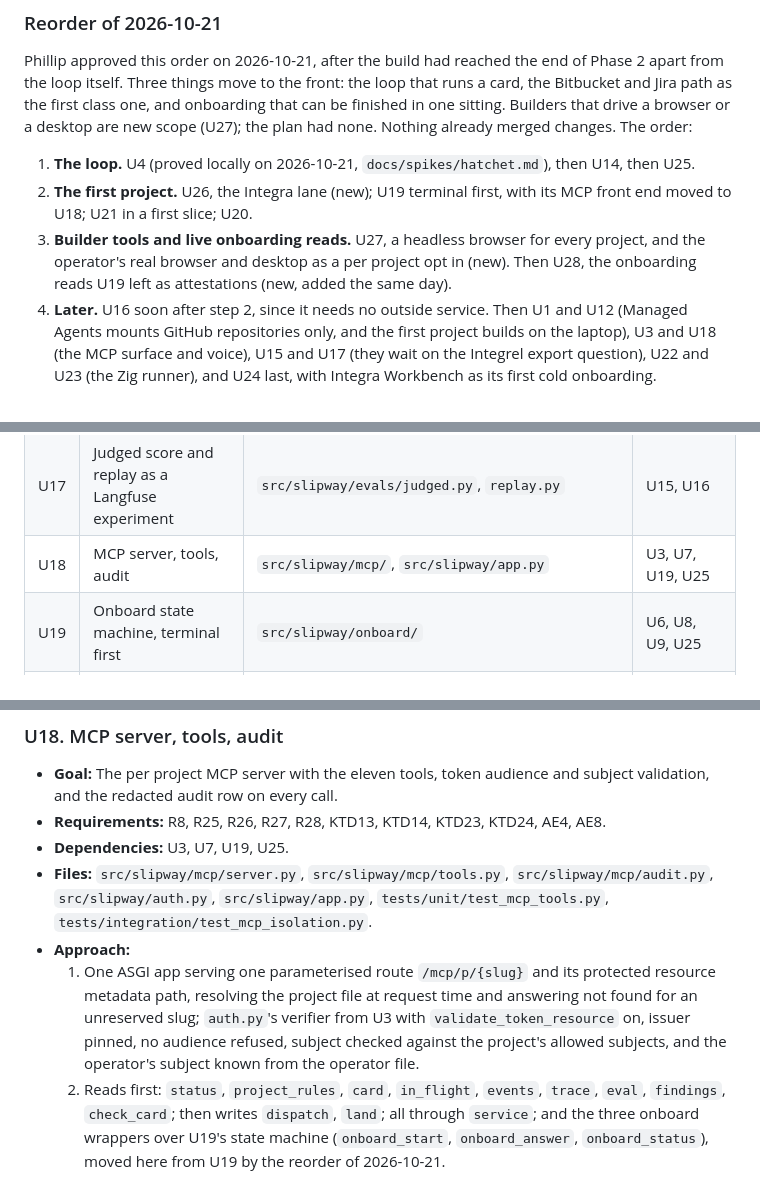
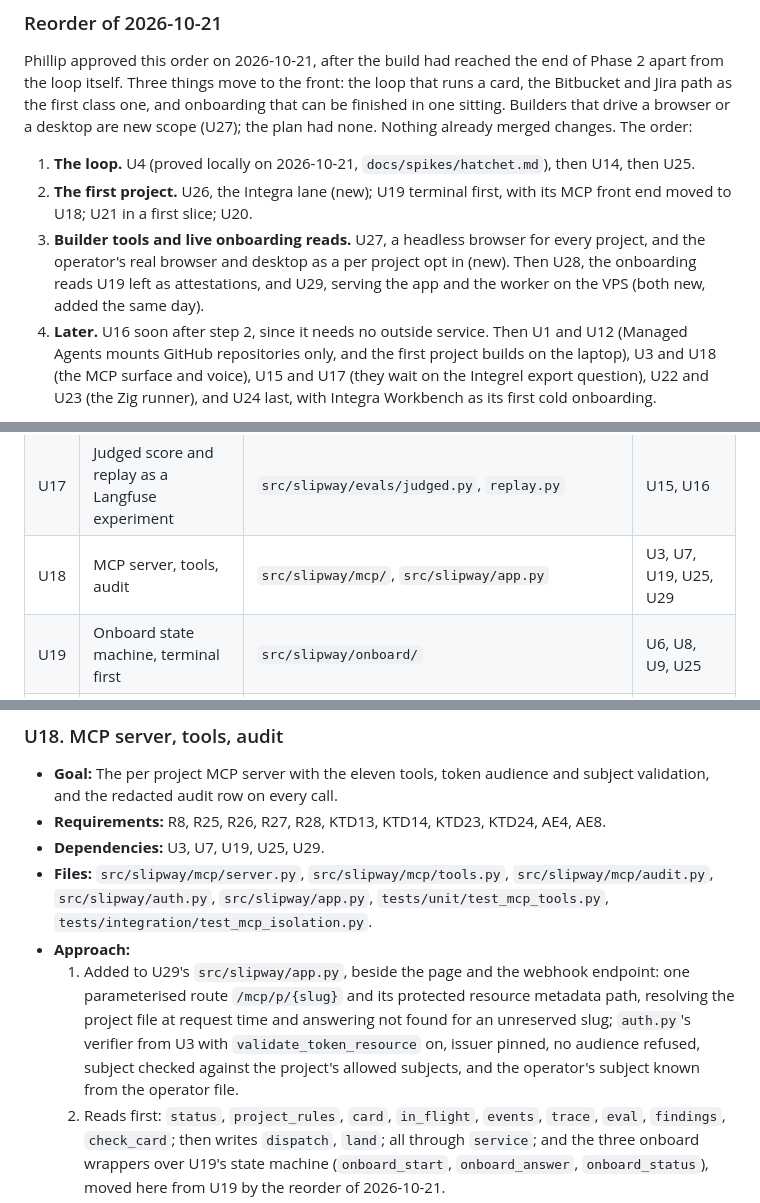
Before and after one commit to philgutowski/Phactory, a Markdown page: docs/plans/2026-10-14-1730-feat-slipway-first-version-plan.md, 3 parts joined by grey strips. Rendered like a GitHub page.

```diff
--- a/docs/plans/2026-10-14-1730-feat-slipway-first-version-plan.md
+++ b/docs/plans/2026-10-14-1730-feat-slipway-first-version-plan.md
@@ -27,7 +27,7 @@ Phillip approved this order on 2026-10-21, after the build had reached the end o
 
 1. **The loop.** U4 (proved locally on 2026-10-21, `docs/spikes/hatchet.md`), then U14, then U25.
 2. **The first project.** U26, the Integra lane (new); U19 terminal first, with its MCP front end moved to U18; U21 in a first slice; U20.
-3. **Builder tools and live onboarding reads.** U27, a headless browser for every project, and the operator's real browser and desktop as a per project opt in (new). Then U28, the onboarding reads U19 left as attestations (new, added the same day).
+3. **Builder tools and live onboarding reads.** U27, a headless browser for every project, and the operator's real browser and desktop as a per project opt in (new). Then U28, the onboarding reads U19 left as attestations, and U29, serving the app and the worker on the VPS (both new, added the same day).
 4. **Later.** U16 soon after step 2, since it needs no outside service. Then U1 and U12 (Managed Agents mounts GitHub repositories only, and the first project builds on the laptop), U3 and U18 (the MCP surface and voice), U15 and U17 (they wait on the Integrel export question), U22 and U23 (the Zig runner), and U24 last, with Integra Workbench as its first cold onboarding.
 
 The Unit Index carries the new dependencies. The ready rule reads each card's own Dependencies line, so the board issues were edited to match on the same day (U18, U19, U21, U24) and U26 and U27 were filed as #83 and #84.
@@ -643,7 +645,7 @@ flowchart LR
 | U15 | Trace export to Langfuse | `src/slipway/trace/langfuse.py` | U7, U11, U12, U13, U14 |
 | U16 | Deterministic score and check_card | `src/slipway/evals/deterministic.py` | U8, U9, U10, U14 |
 | U17 | Judged score and replay as a Langfuse experiment | `src/slipway/evals/judged.py`, `replay.py` | U15, U16 |
-| U18 | MCP server, tools, audit | `src/slipway/mcp/`, `src/slipway/app.py` | U3, U7, U19, U25 |
+| U18 | MCP server, tools, audit | `src/slipway/mcp/`, `src/slipway/app.py` | U3, U7, U19, U25, U29 |
 | U19 | Onboard state machine, terminal first | `src/slipway/onboard/` | U6, U8, U9, U25 |
 | U20 | Status page | `src/slipway/page/` | U7, U25 |
 | U21 | CLI, first slice | `src/slipway/cli.py` | U25, U19 |
@@ -1056,10 +1059,10 @@ flowchart LR
 
 - **Goal:** The per project MCP server with the eleven tools, token audience and subject validation, and the redacted audit row on every call.
 - **Requirements:** R8, R25, R26, R27, R28, KTD13, KTD14, KTD23, KTD24, AE4, AE8.
-- **Dependencies:** U3, U7, U19, U25.
+- **Dependencies:** U3, U7, U19, U25, U29.
 - **Files:** `src/slipway/mcp/server.py`, `src/slipway/mcp/tools.py`, `src/slipway/mcp/audit.py`, `src/slipway/auth.py`, `src/slipway/app.py`, `tests/unit/test_mcp_tools.py`, `tests/integration/test_mcp_isolation.py`.
 - **Approach:**
-  1. One ASGI app serving one parameterised route `/mcp/p/{slug}` and its protected resource metadata path, resolving the project file at request time and answering not found for an unreserved slug; `auth.py`'s verifier from U3 with `validate_token_resource` on, issuer pinned, no audience refused, subject checked against the project's allowed subjects, and the operator's subject known from the operator file.
+  1. Added to U29's `src/slipway/app.py`, beside the page and the webhook endpoint: one parameterised route `/mcp/p/{slug}` and its protected resource metadata path, resolving the project file at request time and answering not found for an unreserved slug; `auth.py`'s verifier from U3 with `validate_token_resource` on, issuer pinned, no audience refused, subject checked against the project's allowed subjects, and the operator's subject known from the operator file.
   2. Reads first: `status`, `project_rules`, `card`, `in_flight`, `events`, `trace`, `eval`, `findings`, `check_card`; then writes `dispatch`, `land`; all through `service`; and the three onboard wrappers over U19's state machine (`onboard_start`, `onboard_answer`, `onboard_status`), moved here from U19 by the reorder of 2026-10-21.
   3. Project from the token; a key from another project returns not found; every call writes an audit row with redacted arguments before returning.
 - **Patterns to follow:** `docs/research/2026-10-14-plan/agent-native.md` tool list; U3's stub.
```
Also changed, not shown: other parts of docs/plans/2026-10-14-1730-feat-slipway-first-version-plan.md (+26 -1 lines), 1 other file.
